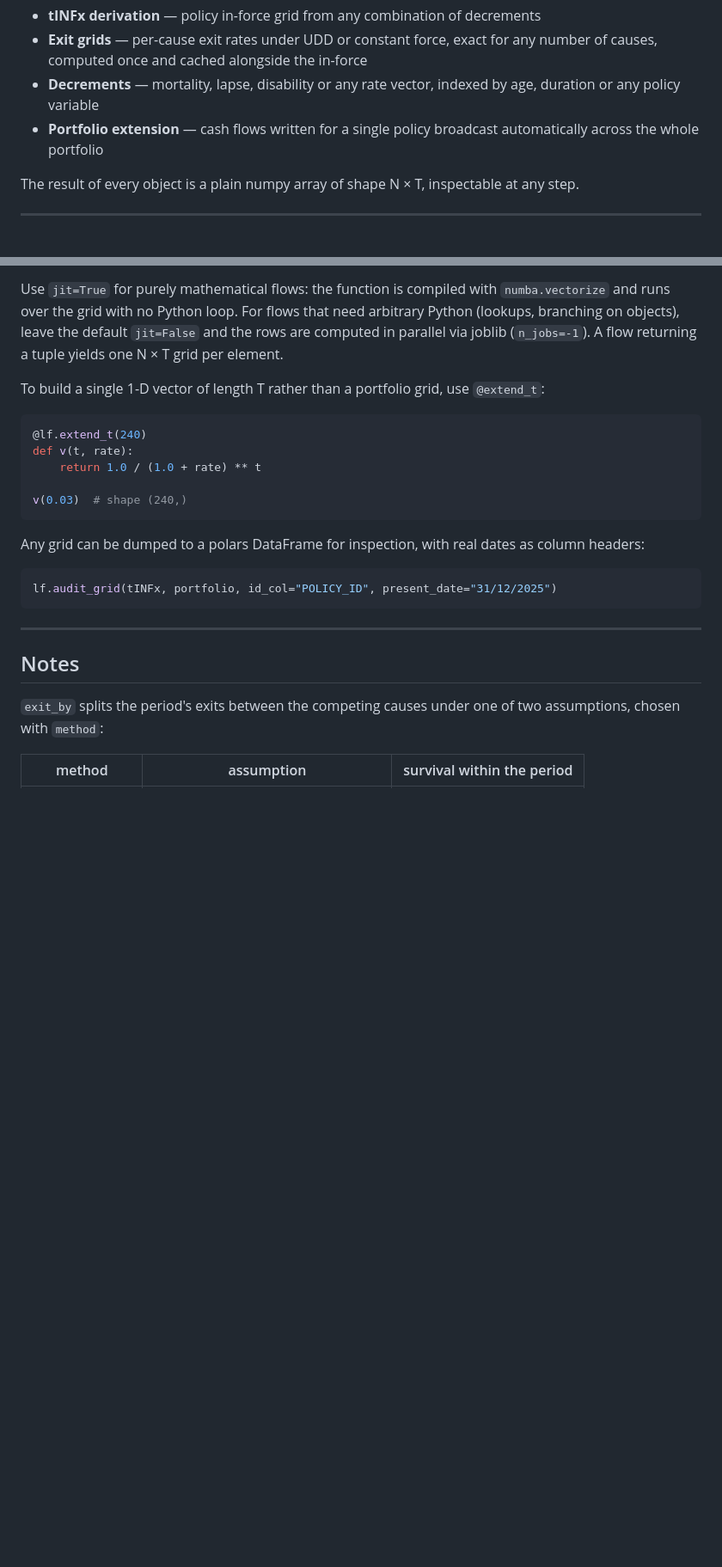
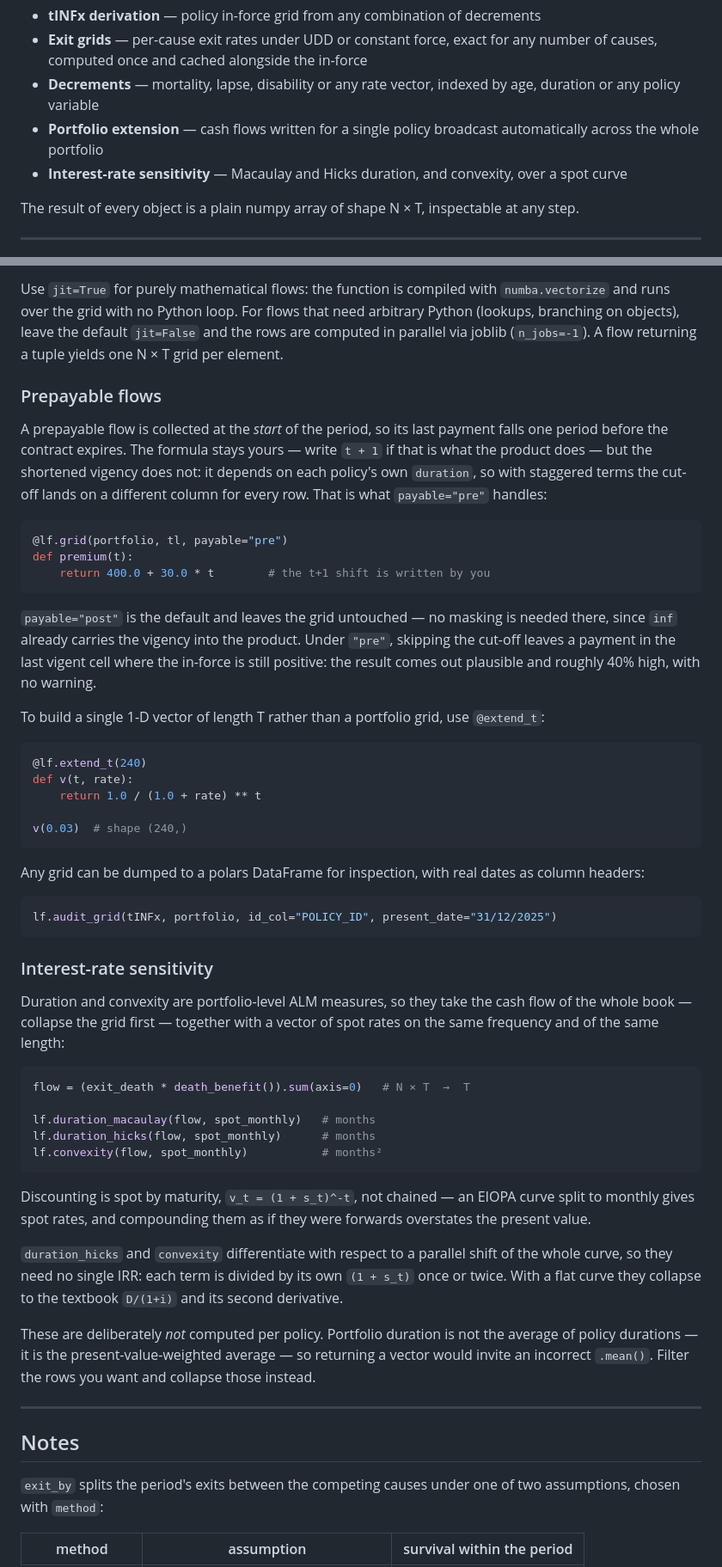
Before and after one commit to SergiActuary/lifeflow, a Markdown page: README.md, 2 parts joined by grey strips. Shown at 86% size. Drawn GitHub-style; blank space fills up the shorter version.

Commit message:
Documentar alm y payable en el README
Las tres funciones de alm son API pública desde 7bba85d y no aparecían en
ninguna parte: quien instalase la librería no sabía que existen. Se
documentan con lo que no es evidente desde la firma — que el descuento es
spot por vencimiento y no encadenado, que Hicks y convexity derivan
respecto a un desplazamiento paralelo de la curva y por eso no necesitan
una TIR única, y por qué no se calculan póliza a póliza: la duración de
cartera es la media ponderada por valor actual, no la media de las
duraciones, así que devolver un vector invitaría a un .mean() incorrecto.

payable se añadió en fe6810b. Se documenta el reparto: la fórmula la
escribe el actuario (el t+1 lo ve en su código), y payable="pre" solo
recorta la vigencia, que depende de la duration de cada póliza y no cabe
en una fórmula escrita a mano.

Todos los ejemplos del README se han ejecutado antes de escribirlos, y las
afirmaciones sobre alm están comprobadas: hicks < macaulay, convexidad
positiva, y reducción a D/(1+i) con curva plana.

````diff
--- a/README.md
+++ b/README.md
@@ -14,6 +14,7 @@ lifeflow lets the actuary define their own cash flows as plain Python functions.
 - **Exit grids** — per-cause exit rates under UDD or constant force, exact for any number of causes, computed once and cached alongside the in-force
 - **Decrements** — mortality, lapse, disability or any rate vector, indexed by age, duration or any policy variable
 - **Portfolio extension** — cash flows written for a single policy broadcast automatically across the whole portfolio
+- **Interest-rate sensitivity** — Macaulay and Hicks duration, and convexity, over a spot curve
 
 The result of every object is a plain numpy array of shape N × T, inspectable at any step.
 
@@ -88,6 +89,18 @@ bel = (exit_death * death_benefit() * discount()).sum(axis=1)
 
 Use `jit=True` for purely mathematical flows: the function is compiled with `numba.vectorize` and runs over the grid with no Python loop. For flows that need arbitrary Python (lookups, branching on objects), leave the default `jit=False` and the rows are computed in parallel via joblib (`n_jobs=-1`). A flow returning a tuple yields one N × T grid per element.
 
+### Prepayable flows
+
+A prepayable flow is collected at the *start* of the period, so its last payment falls one period before the contract expires. The formula stays yours — write `t + 1` if that is what the product does — but the shortened vigency does not: it depends on each policy's own `duration`, so with staggered terms the cut-off lands on a different column for every row. That is what `payable="pre"` handles:
+
+```python
+@lf.grid(portfolio, tl, payable="pre")
+def premium(t):
+    return 400.0 + 30.0 * t        # the t+1 shift is written by you
+```
+
+`payable="post"` is the default and leaves the grid untouched — no masking is needed there, since `inf` already carries the vigency into the product. Under `"pre"`, skipping the cut-off leaves a payment in the last vigent cell where the in-force is still positive: the result comes out plausible and roughly 40% high, with no warning.
+
 To build a single 1-D vector of length T rather than a portfolio grid, use `@extend_t`:
 
 ```python
@@ -103,6 +116,24 @@ Any grid can be dumped to a polars DataFrame for inspection, with real dates as
 ```python
 lf.audit_grid(tINFx, portfolio, id_col="POLICY_ID", present_date="31/12/2025")
 ```
+
+### Interest-rate sensitivity
+
+Duration and convexity are portfolio-level ALM measures, so they take the cash flow of the whole book — collapse the grid first — together with a vector of spot rates on the same frequency and of the same length:
+
+```python
+flow = (exit_death * death_benefit()).sum(axis=0)   # N × T  →  T
+
+lf.duration_macaulay(flow, spot_monthly)   # months
+lf.duration_hicks(flow, spot_monthly)      # months
+lf.convexity(flow, spot_monthly)           # months²
+```
+
+Discounting is spot by maturity, `v_t = (1 + s_t)^-t`, not chained — an EIOPA curve split to monthly gives spot rates, and compounding them as if they were forwards overstates the present value.
+
+`duration_hicks` and `convexity` differentiate with respect to a parallel shift of the whole curve, so they need no single IRR: each term is divided by its own `(1 + s_t)` once or twice. With a flat curve they collapse to the textbook `D/(1+i)` and its second derivative.
+
+These are deliberately *not* computed per policy. Portfolio duration is not the average of policy durations — it is the present-value-weighted average — so returning a vector would invite an incorrect `.mean()`. Filter the rows you want and collapse those instead.
 
 ---
 
````
